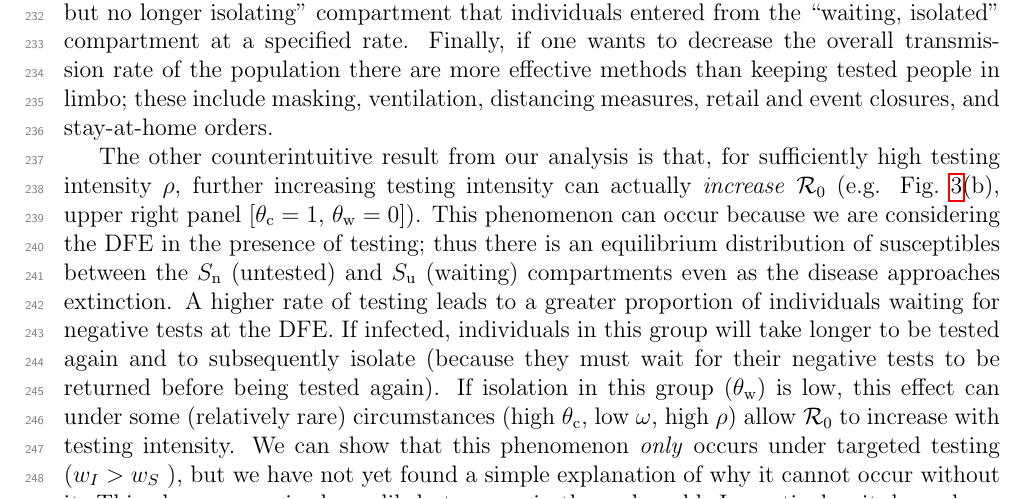
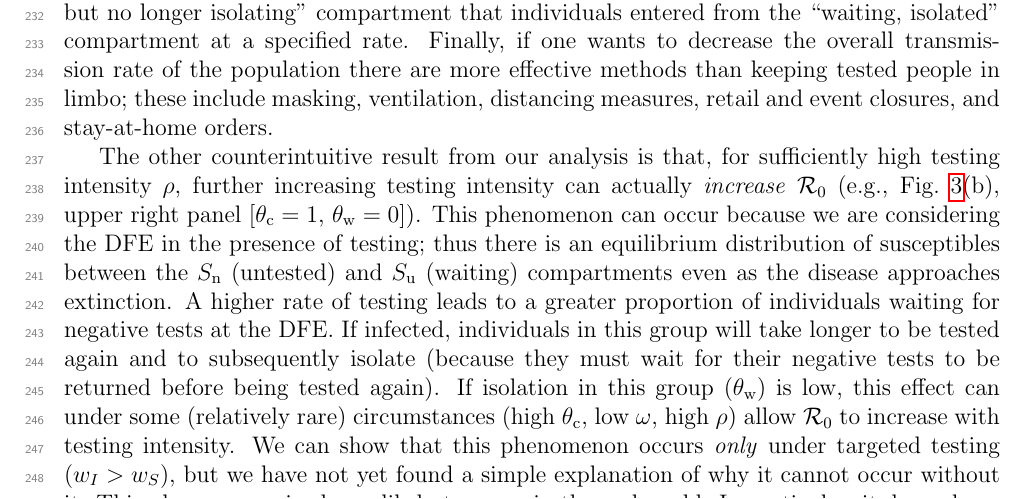
Before and after one commit to aligharouni/SIRmodel, a LaTeX document (SIR_manuscript.tex): part of page 10 of 21, cut so that both start at the same text. Compiled offline with pdfLaTeX; a LaTeX package or settings file that is missing is left out.

Commit message:
very minor tweaks to JD's simplified discussion of counterinterintuitive results

```diff
--- a/SIR_manuscript.tex
+++ b/SIR_manuscript.tex
@@ -301,8 +301,8 @@ Over broad regions of parameter space, decreasing $\omega$---i.e., \emph{slowing
 
 While slowing test returns does decrease $\Rnum$ over broad regions of parameter space in our model, there are several real-world processes missing from our model that make it unlikely that slowing test returns would actually be an effective public health measure. First, we do not model the primary benefit of rapid testing, i.e., detecting and containing outbreaks while they are still in progress. This process could be modeled phenomenologically by making the testing focus more targeted as an increasing proportion of cases is detected, because finding infections allows tests to be concentrated on their connections. Second, individuals may become less likely to maintain isolation if they are required to do so for longer; phenomenologically, we could allow  effectiveness of isolation in the waiting population to be an increasing function of test-return speed, or we could introduce a separate ``waiting, but no longer isolating'' compartment that individuals entered from the ``waiting, isolated'' compartment at a specified rate. Finally, if one wants to decrease the overall transmission rate of the population there are more effective methods than keeping tested people in limbo; these include masking, ventilation, distancing measures, retail and event closures, and stay-at-home orders.
 
-The other counterintuitive result from our analysis is that, for sufficiently high testing intensity $\rho$, further increasing testing intensity can actually \emph{increase} $\Rnum$ (e.g. \fref{pan2}(b), upper right panel [$\theta\_c=1$, $\theta\_w=0$]). This phenomenon can occur because we are considering the DFE in the presence of testing; thus there is an equilibrium distribution of susceptibles between the $S\_n$ (untested) and $S\_u$ (waiting) compartments even as the disease approaches extinction. A higher rate of testing leads to a greater proportion of individuals waiting for negative tests at the DFE. If infected, individuals in this group will take longer to be tested again and to subsequently isolate (because they must wait for their negative tests to be returned before being tested again). If isolation in this group ($\theta\_w$) is low, this effect can under some (relatively rare) circumstances (high $\theta\_c$, low $\omega$, high $\rho$) allow $\Rnum$ to increase with testing intensity.
-We can show that this phenomenon \emph{only} occurs under targeted testing ($w_I > w_S$ ), but we have not yet found a simple explanation of why it cannot occur without it. This phenomenon is also unlikely to occur in the real world. In particular, it depends on levels of testing that are unrealistically high (at least in large, general-population settings).
+The other counterintuitive result from our analysis is that, for sufficiently high testing intensity $\rho$, further increasing testing intensity can actually \emph{increase} $\Rnum$ (e.g., \fref{pan2}(b), upper right panel [$\theta\_c=1$, $\theta\_w=0$]). This phenomenon can occur because we are considering the DFE in the presence of testing; thus there is an equilibrium distribution of susceptibles between the $S\_n$ (untested) and $S\_u$ (waiting) compartments even as the disease approaches extinction. A higher rate of testing leads to a greater proportion of individuals waiting for negative tests at the DFE. If infected, individuals in this group will take longer to be tested again and to subsequently isolate (because they must wait for their negative tests to be returned before being tested again). If isolation in this group ($\theta\_w$) is low, this effect can under some (relatively rare) circumstances (high $\theta\_c$, low $\omega$, high $\rho$) allow $\Rnum$ to increase with testing intensity.
+We can show that this phenomenon occurs \emph{only} under targeted testing ($w_I > w_S$), but we have not yet found a simple explanation of why it cannot occur without it. This phenomenon is also unlikely to occur in the real world. In particular, it depends on levels of testing that are unrealistically high (at least in large, general-population settings).
 
 Although we model the testing process in more detail than typical epidemiological models, one place where more detail could be informative is in the processes determining the testing weights $\{w_S, w_I, w_R\}$. While random testing, as done for surveillance purposes, unambiguously leads to equal testing weights, making precise quantitative connections between public-health practices and testing weights is difficult in other contexts. The testing weights reflect the correlation between an individual's risk of infection and their likelihood of being tested due to age, occupation, geographic location, etc.. This correlation is influenced, among many other factors, by the proportion of the uninfected population with COVID-like symptoms (e.g., due to seasonal upper respiratory tract infections); the concentration of transmission and testing in hot spots such as long-term care facilities and high-density workplaces; the overall testing intensity (and hence, e.g., restriction to symptomatic individuals); and the proportion of COVID-infected people who are symptomatic. Future steps should explore mathematically tractable ways to model some of these factors more precisely. For example, separating the infected class into exposed, symptomatic, and a- or pre-symptomatic compartments and allowing the testing weights to vary across non-symptomatic (exposed/asymptomatic/presymptomatic) vs.\ symptomatic compartments could reflect the allocation of tests for diagnostic purposes (targeting symptomatic individuals) vs.\ contact-tracing (targeting infected but non-symptomatic individuals) vs.\ screening (relatively equal weights, depending on the venue). Alternatively, one could make the testing weights depend on the testing intensity or test-return rate as suggested above. Whatever complexity is added would probably put the model beyond reach of the analytical methods we have used in this paper, but one could still use semi-numerical methods such as constructing the next-generation matrix and using it to evaluate the derivatives of $\Rnum$ with respect to the parameters numerically.
 
```
